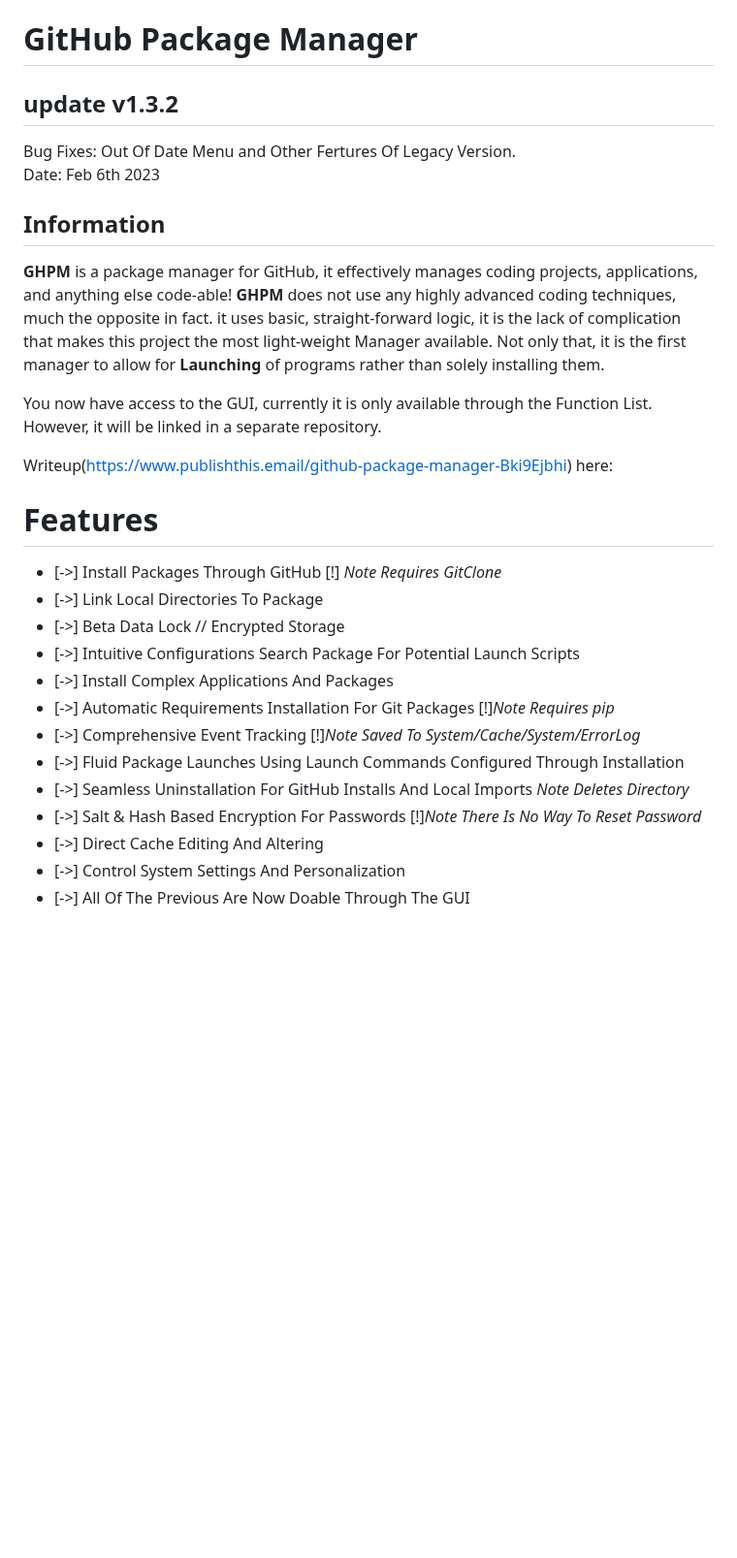
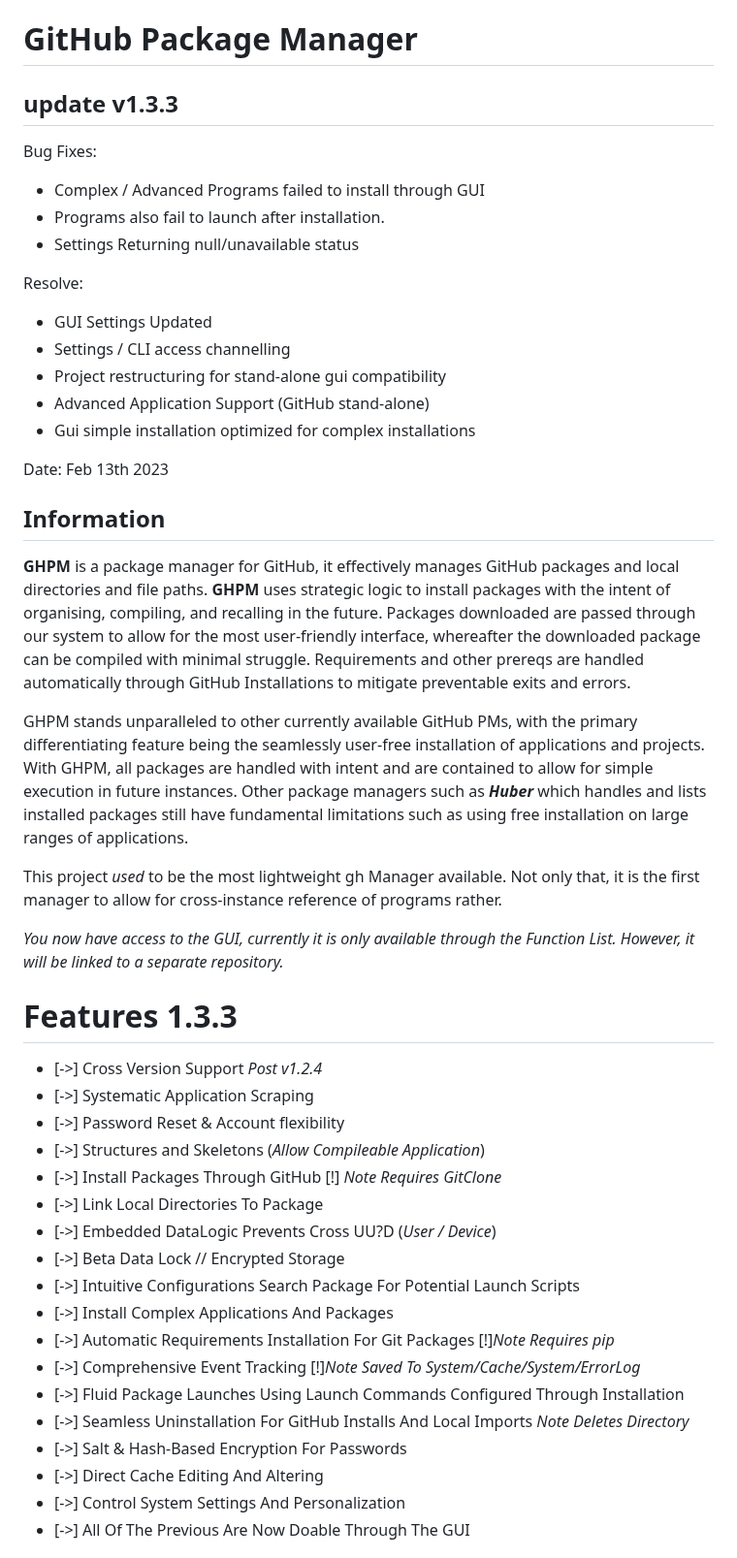
Before and after one commit to smoke-wolf/GitHub-Package-Manager, a Markdown page: README.md, the part around one of its changes. Shown at 97% size. Rendered like a GitHub page; blank space fills up the shorter version.

```diff
--- a/README.md
+++ b/README.md
@@ -3,24 +3,42 @@
 
 
 
-## **update v1.3.2**
-Bug Fixes: Out Of Date Menu and Other Fertures Of Legacy Version.\
-Date: Feb 6th 2023
+## **update v1.3.3**
+Bug Fixes:
+- Complex / Advanced Programs failed to install through GUI
+- Programs also fail to launch after installation.
+- Settings Returning null/unavailable status
+
+Resolve:
+- GUI Settings Updated
+- Settings / CLI access channelling
+- Project restructuring for stand-alone gui compatibility
+- Advanced Application Support (GitHub stand-alone)
+- Gui simple installation optimized for complex installations
+
+Date: Feb 13th 2023
 
 
 ## Information
-**GHPM** is a package manager for GitHub, it effectively manages coding projects, applications, and anything else code-able! **GHPM** does not use any highly advanced coding techniques, much the opposite in fact. it uses basic, straight-forward logic, it is the lack of complication that makes this project the most light-weight Manager available. Not only that, it is the first manager to allow for **Launching** of programs rather than solely installing them.
+**GHPM** is a package manager for GitHub, it effectively manages GitHub packages and local directories and file paths. **GHPM** uses strategic logic to install packages with the intent of organising, compiling, and recalling in the future. Packages downloaded are passed through our system to allow for the most user-friendly interface, whereafter the downloaded package can be compiled with minimal struggle. Requirements and other prereqs are handled automatically through GitHub Installations to mitigate preventable exits and errors.
 
-You now have access to the GUI, currently it is only available through the Function List. However, it will be linked in a separate repository.
+GHPM stands unparalleled to other currently available GitHub PMs, with the primary differentiating feature being the seamlessly user-free installation of applications and projects. With GHPM, all packages are handled with intent and are contained to allow for simple execution in future instances. Other package managers such as ***Huber*** which handles and lists installed packages still have fundamental limitations such as using free installation on large ranges of applications.
+
+This project *used* to be the most lightweight gh Manager available. Not only that, it is the first manager to allow for cross-instance reference of programs rather.
 
 
 
+*You now have access to the GUI, currently it is only available through the Function List. However, it will be linked to a separate repository.*
 
-Writeup(https://www.publishthis.email/github-package-manager-Bki9Ejbhi) here:
 
-# Features
+# Features 1.3.3
+ - [->] Cross Version Support *Post v1.2.4*
+ - [->] Systematic Application Scraping
+ - [->] Password Reset & Account flexibility
+ - [->] Structures and Skeletons (*Allow Compileable Application*)
 - [->] Install Packages Through GitHub [!] *Note Requires GitClone*
 - [->] Link Local Directories To Package
+- [->] Embedded DataLogic Prevents Cross UU?D (*User / Device*)
 - [->] Beta Data Lock // Encrypted Storage
 - [->] Intuitive Configurations Search Package For Potential Launch Scripts
 - [->] Install Complex Applications And Packages
@@ -28,7 +46,7 @@ Writeup(https://www.publishthis.email/github-package-manager-Bki9Ejbhi) here:
 - [->] Comprehensive Event Tracking [!]*Note Saved To System/Cache/System/ErrorLog*
 - [->] Fluid Package Launches Using Launch Commands Configured Through Installation
 - [->] Seamless Uninstallation For GitHub Installs And Local Imports *Note Deletes Directory*
-- [->] Salt & Hash Based Encryption For Passwords [!]*Note There Is No Way To Reset Password*
+- [->] Salt & Hash-Based Encryption For Passwords
 - [->] Direct Cache Editing And Altering
 - [->] Control System Settings And Personalization
 - [->] All Of The Previous Are Now Doable Through The GUI
```
Also changed, not shown: other parts of README.md (+67 -38 lines).
